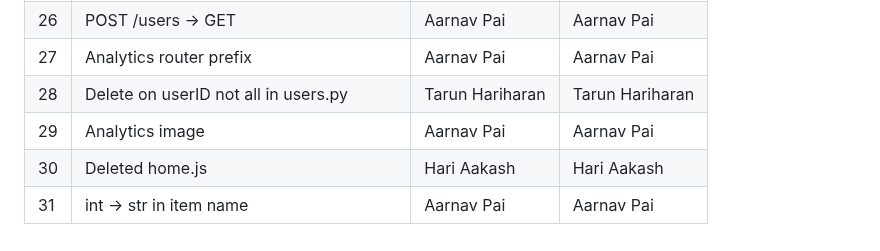
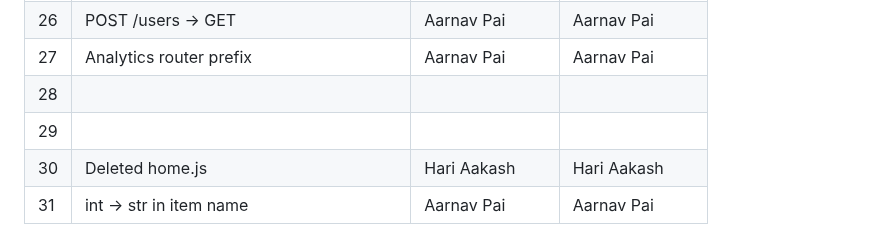
Before and after one commit to aarnavpai/lab-12, a Markdown page: README.md, the part around the change. Rendered like a GitHub page.

Commit message:
Made README.md updates

```diff
--- a/README.md
+++ b/README.md
@@ -63,7 +63,7 @@
 | 25  | Quiz router prefix                       | Aarnav Pai    | Aarnav Pai   |
 | 26  | POST /users -> GET                       | Aarnav Pai    | Aarnav Pai   |
 | 27  | Analytics router prefix                  | Aarnav Pai    | Aarnav Pai   |
-| 28  |Delete on userID not all in users.py      |Tarun Hariharan|Tarun Hariharan|
-| 29  | Analytics image                          | Aarnav Pai    | Aarnav Pai   |
+| 28  |                                          |               |              |
+| 29  |                                          |               |              |
 | 30  | Deleted home.js                          |  Hari Aakash  | Hari Aakash  |
 | 31  | int -> str in item name | Aarnav Pai | Aarnav Pai |
```
